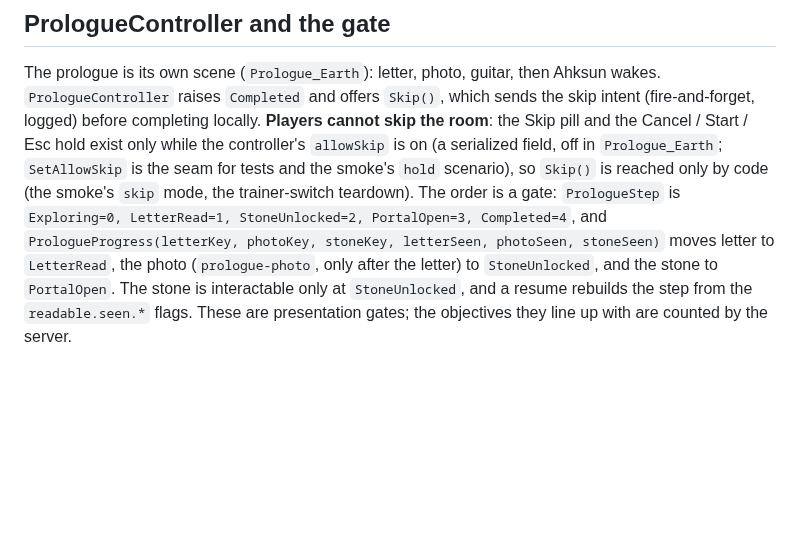
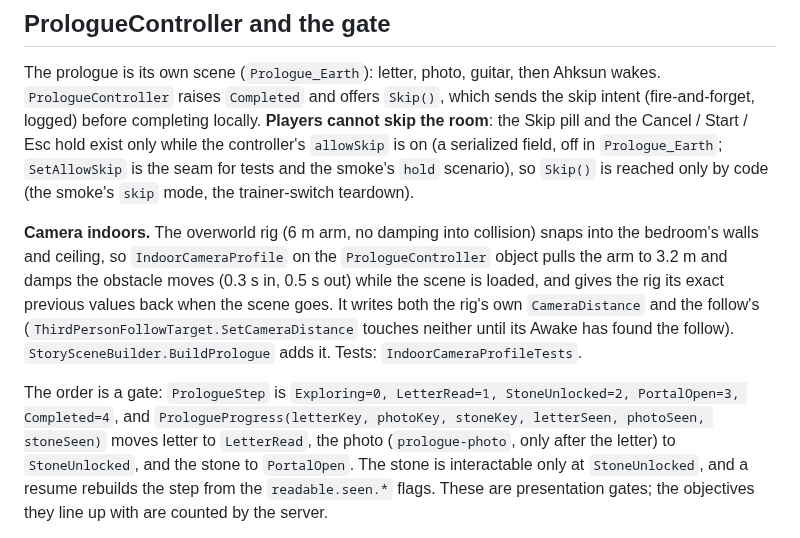
Before and after one commit to CrystallineRift/cr-docs, a Markdown page: docs/unity/38-story-opening.md, the part around the change. Rendered like a GitHub page; blank space fills up the shorter version.

Commit message:
Story opening: indoor camera profile for the prologue room
Co-Authored-By: Claude Fable 5.1 <noreply@anthropic.com>
Claude-Session: https://claude.ai/code/session_01UKfZKGqDp5bGUL9tWD44Hi

```diff
--- a/docs/unity/38-story-opening.md
+++ b/docs/unity/38-story-opening.md
@@ -125,7 +125,15 @@ The prologue is its own scene (`Prologue_Earth`): letter, photo, guitar, then Ah
 `Completed` and offers `Skip()`, which sends the skip intent (fire-and-forget, logged) before completing locally. **Players
 cannot skip the room**: the Skip pill and the Cancel / Start / Esc hold exist only while the controller's `allowSkip` is on
 (a serialized field, off in `Prologue_Earth`; `SetAllowSkip` is the seam for tests and the smoke's `hold` scenario), so
-`Skip()` is reached only by code (the smoke's `skip` mode, the trainer-switch teardown). The order is a gate: `PrologueStep` is `Exploring=0, LetterRead=1, StoneUnlocked=2, PortalOpen=3,
+`Skip()` is reached only by code (the smoke's `skip` mode, the trainer-switch teardown).
+
+**Camera indoors.** The overworld rig (6 m arm, no damping into collision) snaps into the bedroom's walls and ceiling, so
+`IndoorCameraProfile` on the `PrologueController` object pulls the arm to 3.2 m and damps the obstacle moves (0.3 s in,
+0.5 s out) while the scene is loaded, and gives the rig its exact previous values back when the scene goes. It writes both
+the rig's own `CameraDistance` and the follow's (`ThirdPersonFollowTarget.SetCameraDistance` touches neither until its Awake
+has found the follow). `StorySceneBuilder.BuildPrologue` adds it. Tests: `IndoorCameraProfileTests`.
+
+The order is a gate: `PrologueStep` is `Exploring=0, LetterRead=1, StoneUnlocked=2, PortalOpen=3,
 Completed=4`, and `PrologueProgress(letterKey, photoKey, stoneKey, letterSeen, photoSeen, stoneSeen)` moves letter to `LetterRead`,
 the photo (`prologue-photo`, only after the letter) to `StoneUnlocked`, and the stone to `PortalOpen`. The stone is interactable only
 at `StoneUnlocked`, and a resume rebuilds the step from the `readable.seen.*` flags. These are presentation gates; the objectives
```
